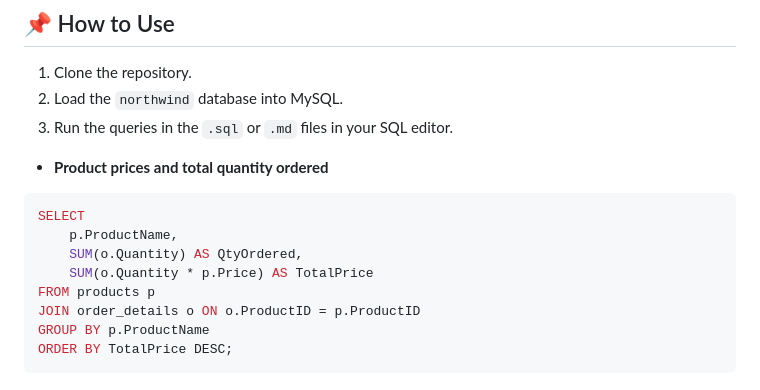
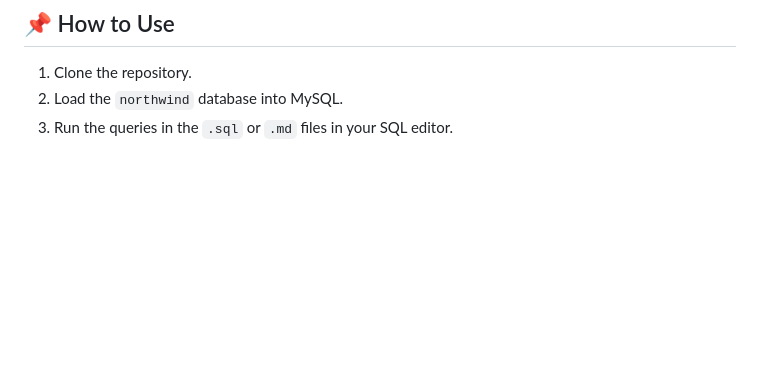
Before and after one commit to logambigaik/Northwind-Database-SQL-Analysis, a Markdown page: README.md, the part around the change. Drawn GitHub-style; blank space fills up the shorter version.

````diff
--- a/README.md
+++ b/README.md
@@ -252,16 +252,3 @@ ORDER BY NoOfProducts;
 1. Clone the repository.
 2. Load the `northwind` database into MySQL.
 3. Run the queries in the `.sql` or `.md` files in your SQL editor.
-
-
-- **Product prices and total quantity ordered**
-```sql
-SELECT
-    p.ProductName,
-    SUM(o.Quantity) AS QtyOrdered,
-    SUM(o.Quantity * p.Price) AS TotalPrice
-FROM products p
-JOIN order_details o ON o.ProductID = p.ProductID
-GROUP BY p.ProductName
-ORDER BY TotalPrice DESC;
-```
````
